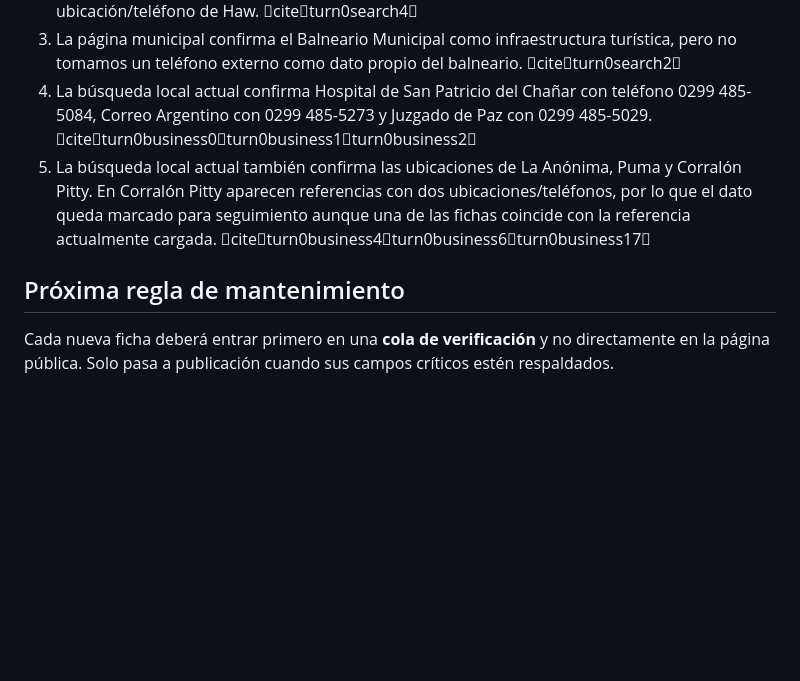
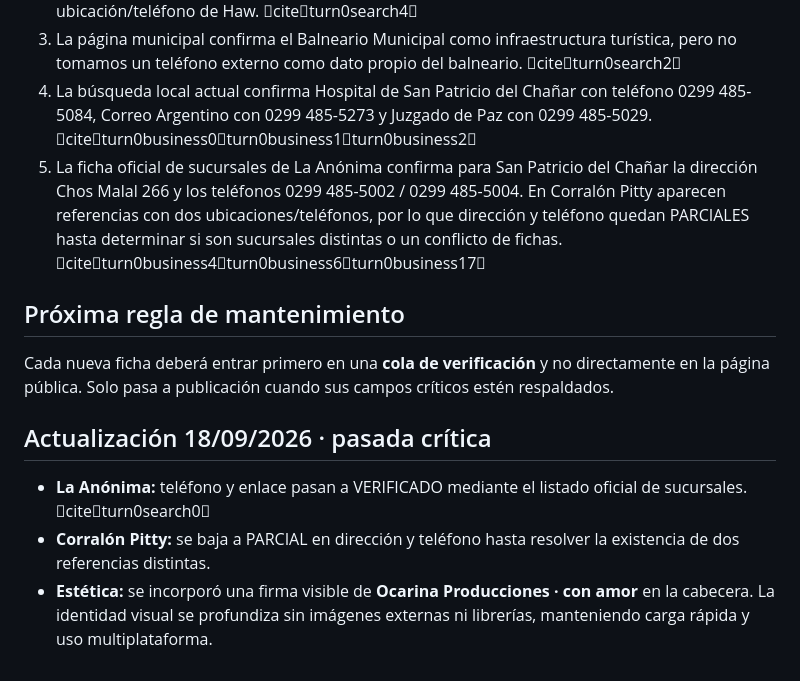
Before and after one commit to eliasmartinezcultural-glitch/chanar-hub, a Markdown page: AUDITORIA-CAMPO-POR-CAMPO-2026-09-18.md, the part around one of its changes. Rendered like a GitHub page; blank space fills up the shorter version.

Commit message:
Actualizar auditoría crítica de campos

```diff
--- a/AUDITORIA-CAMPO-POR-CAMPO-2026-09-18.md
+++ b/AUDITORIA-CAMPO-POR-CAMPO-2026-09-18.md
@@ -45,8 +45,16 @@ No se agregan teléfonos, horarios, precios ni disponibilidad por inferencia. Un
 2. La página municipal de turismo confirma Bodega Schroeder y Cervecería Haw, incluyendo ubicación/teléfono de Haw. citeturn0search4
 3. La página municipal confirma el Balneario Municipal como infraestructura turística, pero no tomamos un teléfono externo como dato propio del balneario. citeturn0search2
 4. La búsqueda local actual confirma Hospital de San Patricio del Chañar con teléfono 0299 485-5084, Correo Argentino con 0299 485-5273 y Juzgado de Paz con 0299 485-5029. citeturn0business0turn0business1turn0business2
-5. La búsqueda local actual también confirma las ubicaciones de La Anónima, Puma y Corralón Pitty. En Corralón Pitty aparecen referencias con dos ubicaciones/teléfonos, por lo que el dato queda marcado para seguimiento aunque una de las fichas coincide con la referencia actualmente cargada. citeturn0business4turn0business6turn0business17
+5. La ficha oficial de sucursales de La Anónima confirma para San Patricio del Chañar la dirección Chos Malal 266 y los teléfonos 0299 485-5002 / 0299 485-5004. En Corralón Pitty aparecen referencias con dos ubicaciones/teléfonos, por lo que dirección y teléfono quedan PARCIALES hasta determinar si son sucursales distintas o un conflicto de fichas. citeturn0business4turn0business6turn0business17
 
 ## Próxima regla de mantenimiento
 
 Cada nueva ficha deberá entrar primero en una **cola de verificación** y no directamente en la página pública. Solo pasa a publicación cuando sus campos críticos estén respaldados.
+
+
+
+## Actualización 18/09/2026 · pasada crítica
+
+- **La Anónima:** teléfono y enlace pasan a VERIFICADO mediante el listado oficial de sucursales. citeturn0search0
+- **Corralón Pitty:** se baja a PARCIAL en dirección y teléfono hasta resolver la existencia de dos referencias distintas.
+- **Estética:** se incorporó una firma visible de **Ocarina Producciones · con amor** en la cabecera. La identidad visual se profundiza sin imágenes externas ni librerías, manteniendo carga rápida y uso multiplataforma.
```
Also changed, not shown: other parts of AUDITORIA-CAMPO-POR-CAMPO-2026-09-18.md (+2 -2 lines).
